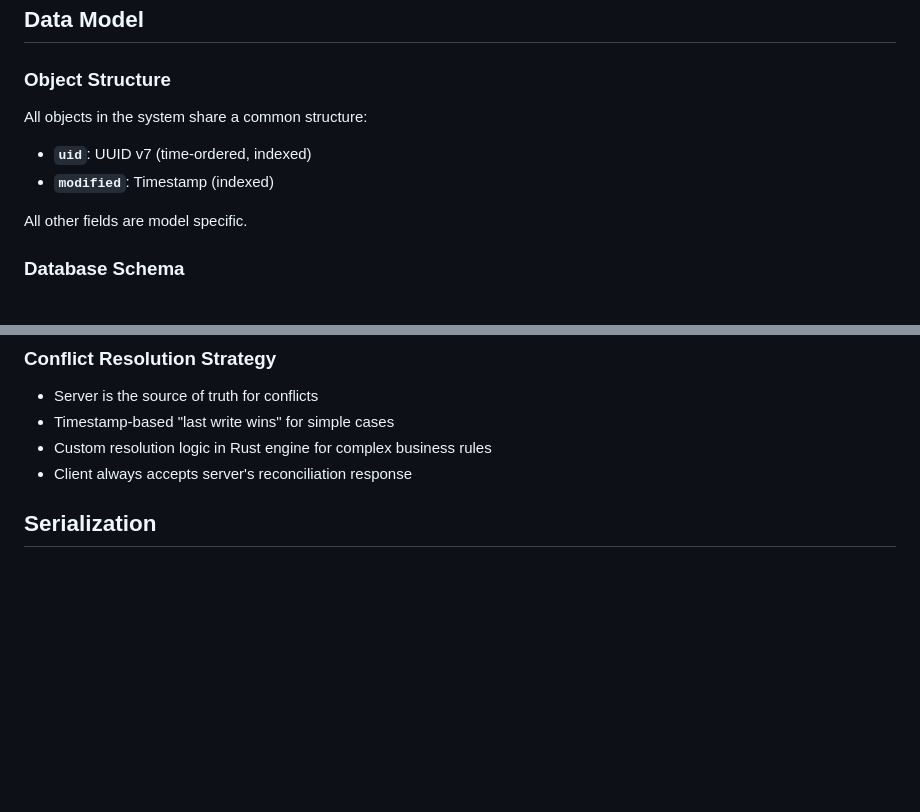
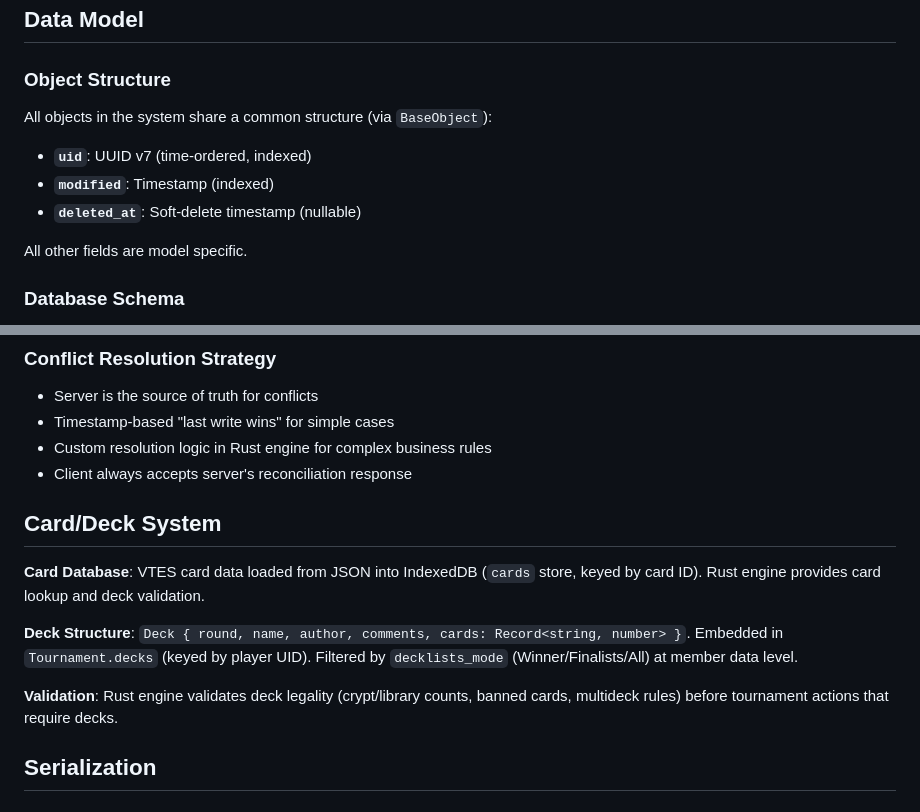
Before and after one commit to vtes-biased/archon-vibe, a Markdown page: ARCHITECTURE.md, 2 parts joined by grey strips. Rendered like a GitHub page; blank space fills up the shorter version.

Commit message:
Update docs with card/deck system and explicit deleted_at field
Co-Authored-By: Claude Opus 4.6 <noreply@anthropic.com>

```diff
--- a/ARCHITECTURE.md
+++ b/ARCHITECTURE.md
@@ -30,10 +30,11 @@ This project is an offline-first Progressive Web App (PWA) with a client-server
 
 ### Object Structure
 
-All objects in the system share a common structure:
+All objects in the system share a common structure (via `BaseObject`):
 
 - **`uid`**: UUID v7 (time-ordered, indexed)
 - **`modified`**: Timestamp (indexed)
+- **`deleted_at`**: Soft-delete timestamp (nullable)
 
 All other fields are model specific.
 
@@ -141,6 +142,14 @@ When the PWA is deliberately taken offline (or loses connection):
 - Timestamp-based "last write wins" for simple cases
 - Custom resolution logic in Rust engine for complex business rules
 - Client always accepts server's reconciliation response
+
+## Card/Deck System
+
+**Card Database**: VTES card data loaded from JSON into IndexedDB (`cards` store, keyed by card ID). Rust engine provides card lookup and deck validation.
+
+**Deck Structure**: `Deck { round, name, author, comments, cards: Record<string, number> }`. Embedded in `Tournament.decks` (keyed by player UID). Filtered by `decklists_mode` (Winner/Finalists/All) at member data level.
+
+**Validation**: Rust engine validates deck legality (crypt/library counts, banned cards, multideck rules) before tournament actions that require decks.
 
 ## Serialization
 
```
Also changed, not shown: CLAUDE.md (+2 -0 lines).
